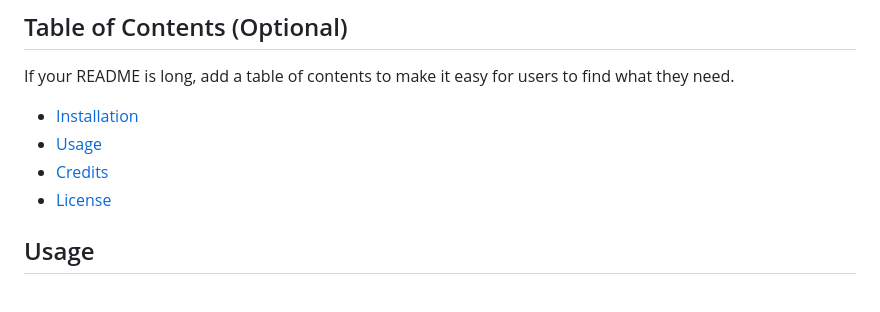
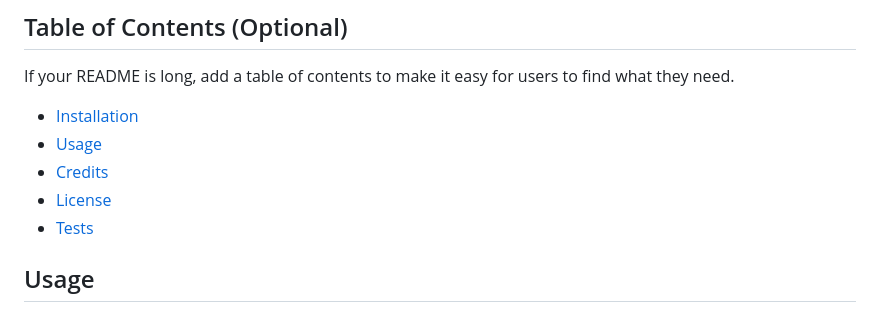
Before and after one commit to Francisjung/Homework_3, a Markdown page: README.md, the part around the change. GitHub-like rendering.

Commit message:
fixed table of contents on README

```diff
--- a/README.md
+++ b/README.md
@@ -17,6 +17,7 @@ If your README is long, add a table of contents to make it easy for users to fin
 - [Usage](#usage)
 - [Credits](#credits)
 - [License](#license)
+- [Tests](#tests)
 
 ## Usage
 
```
